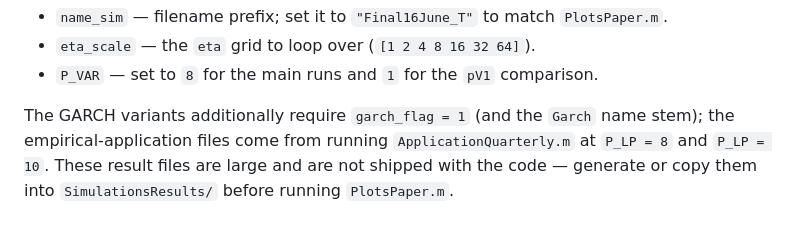
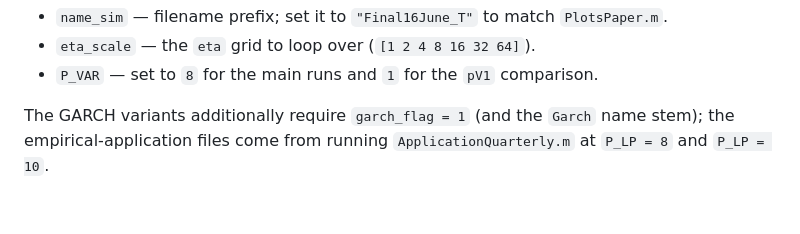
Before and after one commit to anemtyrev/Targeted_Local_Projections, a Markdown page: README.md, the part around the change. Drawn GitHub-style.

```diff
--- a/README.md
+++ b/README.md
@@ -82,6 +82,4 @@ near the top:
 
 The GARCH variants additionally require `garch_flag = 1` (and the `Garch` name
 stem); the empirical-application files come from running `ApplicationQuarterly.m`
-at `P_LP = 8` and `P_LP = 10`. These result files are large and are not shipped
-with the code — generate or copy them into `SimulationsResults/` before running
-`PlotsPaper.m`.
+at `P_LP = 8` and `P_LP = 10`.
```
